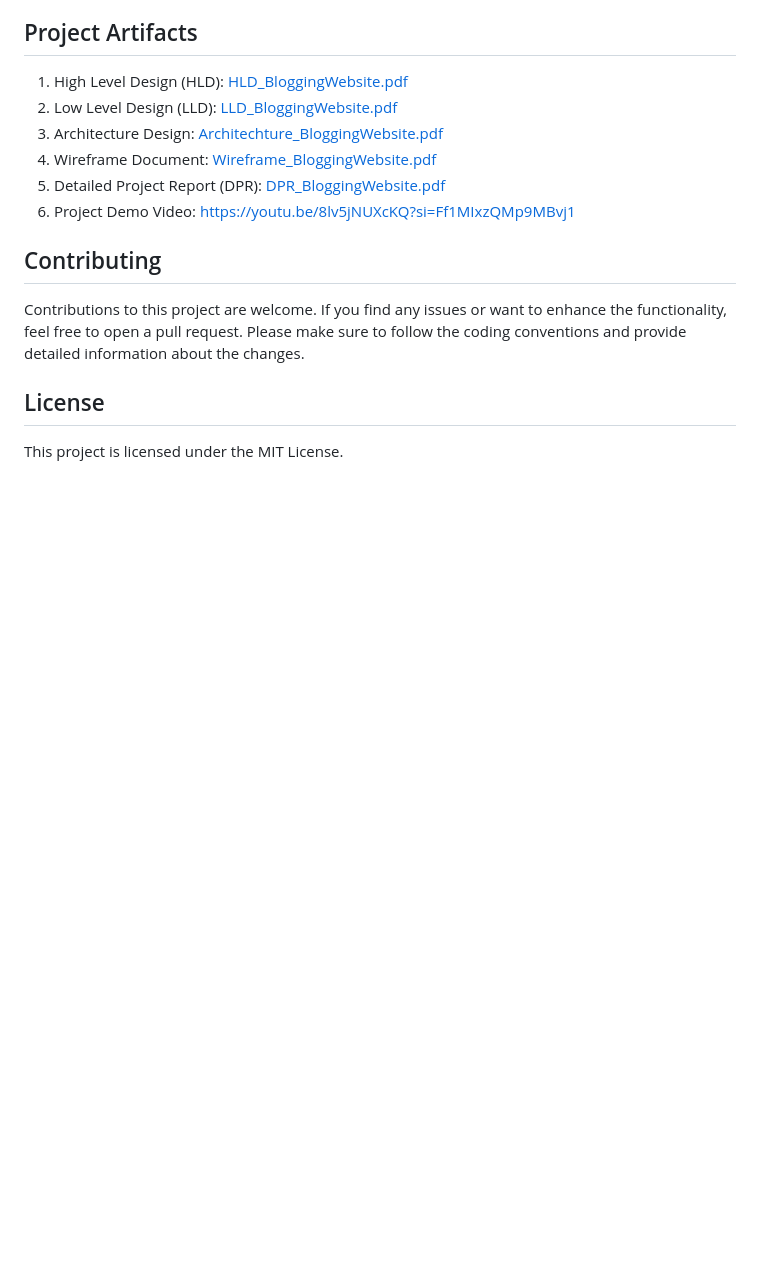
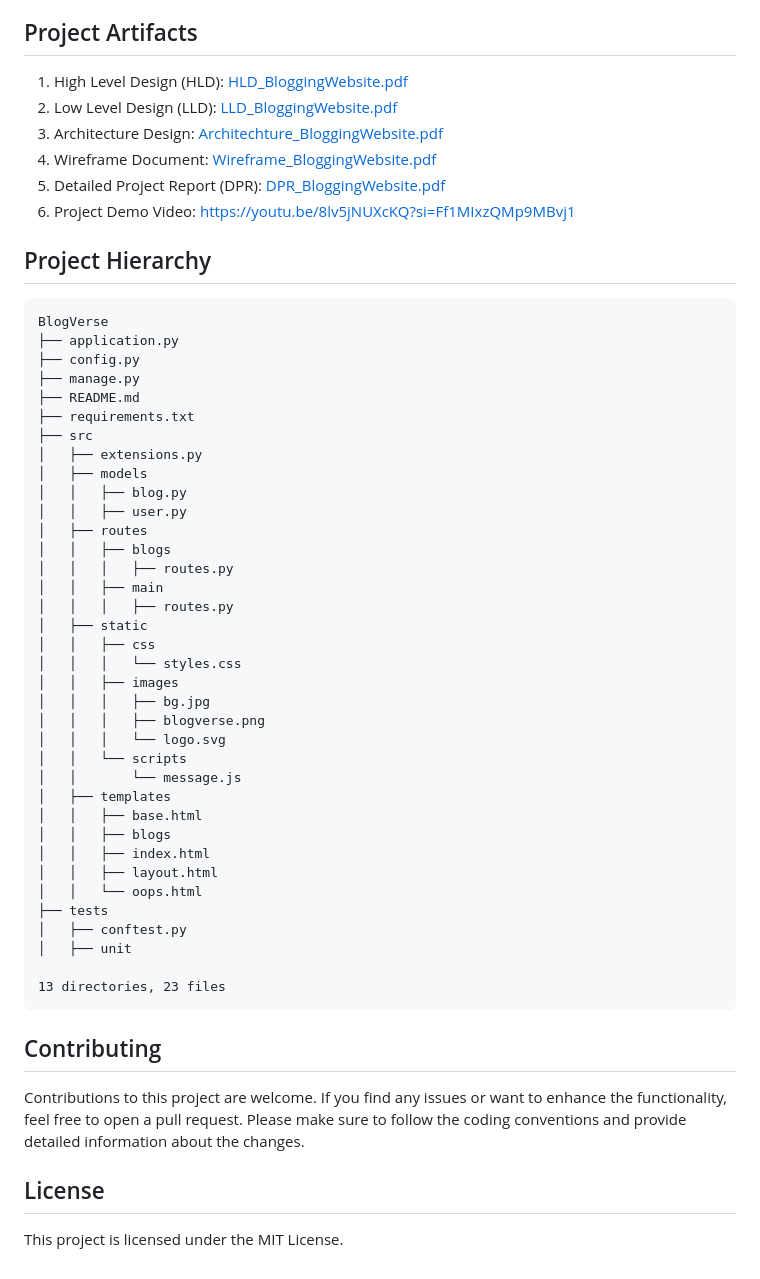
Before and after one commit to abhijitpaul0212/BlogVerse, a Markdown page: README.md, the part around the change printed below. Drawn GitHub-style; blank space fills up the shorter version.

Commit message:
Added Project folder structure in the README.md

````diff
--- a/README.md
+++ b/README.md
@@ -70,6 +95,46 @@ https://github.com/abhijitpaul0212/BlogVerse/assets/9966441/59ac1f31-a155-4c8d-a
 6. Project Demo Video: https://youtu.be/8lv5jNUXcKQ?si=Ff1MIxzQMp9MBvj1
 
 
+## Project Hierarchy
+```
+BlogVerse
+├── application.py
+├── config.py
+├── manage.py
+├── README.md
+├── requirements.txt
+├── src
+│   ├── extensions.py
+│   ├── models
+│   │   ├── blog.py
+│   │   ├── user.py
+│   ├── routes
+│   │   ├── blogs
+│   │   │   ├── routes.py
+│   │   ├── main
+│   │   │   ├── routes.py
+│   ├── static
+│   │   ├── css
+│   │   │   └── styles.css
+│   │   ├── images
+│   │   │   ├── bg.jpg
+│   │   │   ├── blogverse.png
+│   │   │   └── logo.svg
+│   │   └── scripts
+│   │       └── message.js
+│   ├── templates
+│   │   ├── base.html
+│   │   ├── blogs
+│   │   ├── index.html
+│   │   ├── layout.html
+│   │   └── oops.html
+├── tests
+│   ├── conftest.py
+│   ├── unit
+
+13 directories, 23 files
+```
+
 ## Contributing
 Contributions to this project are welcome. If you find any issues or want to enhance the functionality, feel free to open a pull request. Please make sure to follow the coding conventions and provide detailed information about the changes.
 
````
Also changed, not shown: other parts of README.md (+36 -11 lines).
